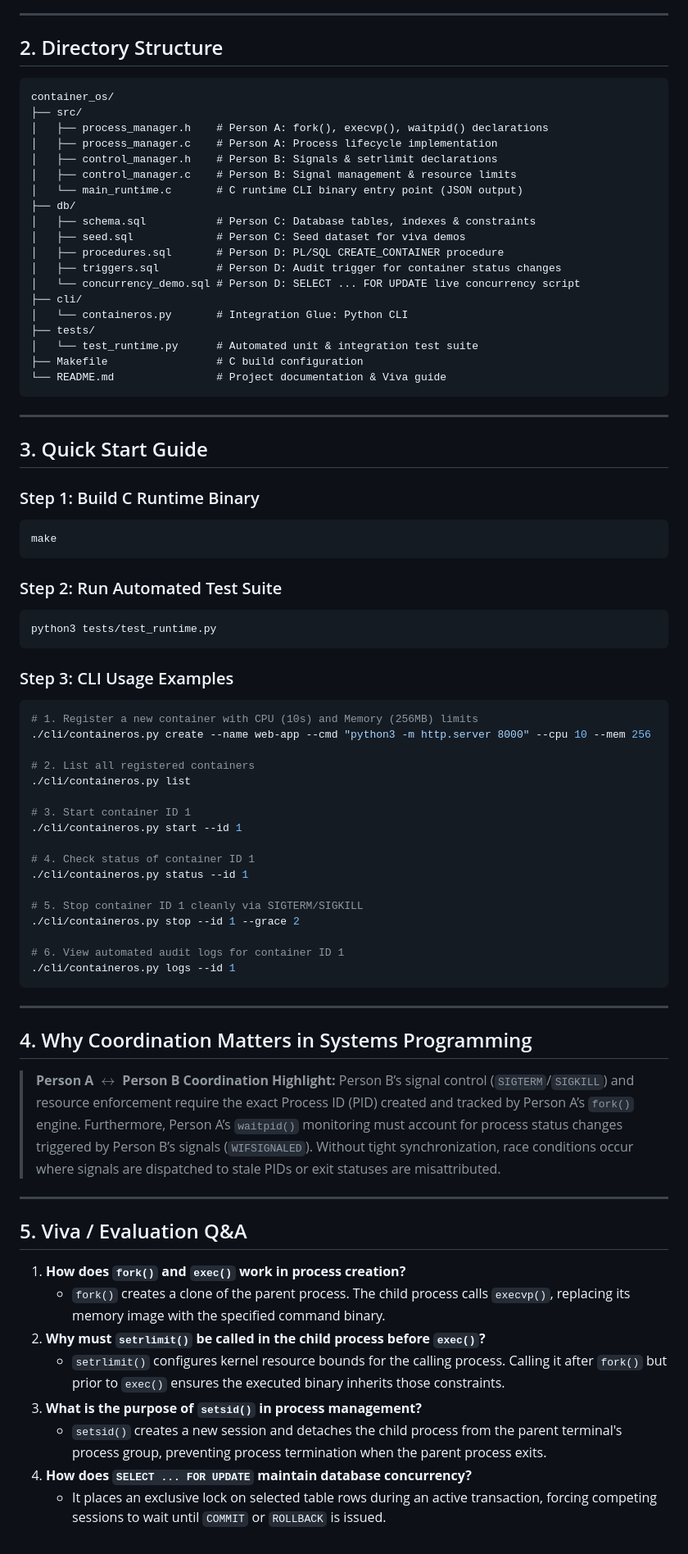
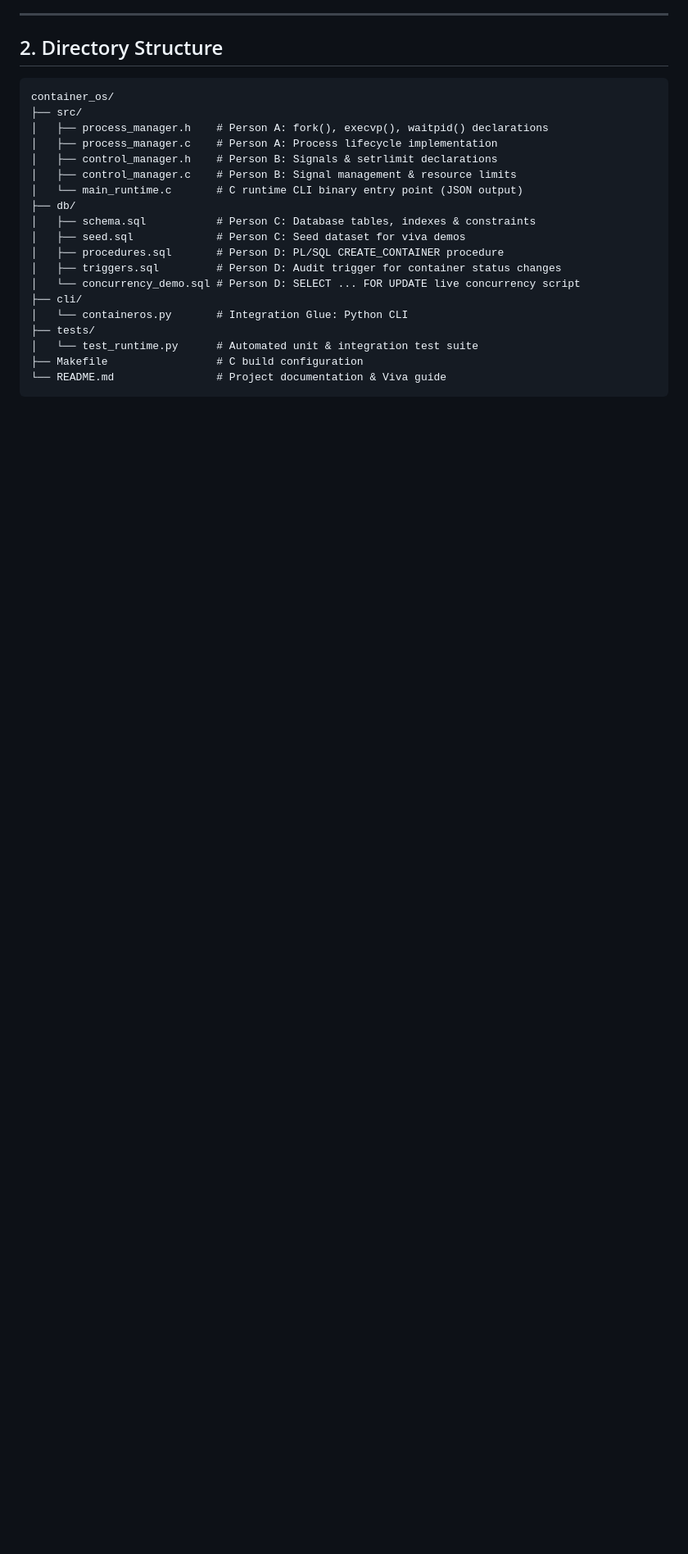
Before and after one commit to aniketnegi12/PBL-OS-and-DBMS, a Markdown page: README.md, the part around the change. Shown at 82% size. Rendered like a GitHub page; blank space fills up the shorter version.

````diff
--- a/README.md
+++ b/README.md
@@ -75,58 +75,3 @@ container_os/
 ├── Makefile                 # C build configuration
 └── README.md                # Project documentation & Viva guide
 ```
-
----
-
-## 3. Quick Start Guide
-
-### Step 1: Build C Runtime Binary
-```bash
-make
-```
-
-### Step 2: Run Automated Test Suite
-```bash
-python3 tests/test_runtime.py
-```
-
-### Step 3: CLI Usage Examples
-```bash
-# 1. Register a new container with CPU (10s) and Memory (256MB) limits
-./cli/containeros.py create --name web-app --cmd "python3 -m http.server 8000" --cpu 10 --mem 256
-
-# 2. List all registered containers
-./cli/containeros.py list
-
-# 3. Start container ID 1
-./cli/containeros.py start --id 1
-
-# 4. Check status of container ID 1
-./cli/containeros.py status --id 1
-
-# 5. Stop container ID 1 cleanly via SIGTERM/SIGKILL
-./cli/containeros.py stop --id 1 --grace 2
-
-# 6. View automated audit logs for container ID 1
-./cli/containeros.py logs --id 1
-```
-
----
-
-## 4. Why Coordination Matters in Systems Programming
-
-> **Person A $\leftrightarrow$ Person B Coordination Highlight:**
-> Person B’s signal control (`SIGTERM`/`SIGKILL`) and resource enforcement require the exact Process ID (PID) created and tracked by Person A’s `fork()` engine. Furthermore, Person A’s `waitpid()` monitoring must account for process status changes triggered by Person B’s signals (`WIFSIGNALED`). Without tight synchronization, race conditions occur where signals are dispatched to stale PIDs or exit statuses are misattributed.
-
----
-
-## 5. Viva / Evaluation Q&A
-
-1. **How does `fork()` and `exec()` work in process creation?**
-   * `fork()` creates a clone of the parent process. The child process calls `execvp()`, replacing its memory image with the specified command binary.
-2. **Why must `setrlimit()` be called in the child process before `exec()`?**
-   * `setrlimit()` configures kernel resource bounds for the calling process. Calling it after `fork()` but prior to `exec()` ensures the executed binary inherits those constraints.
-3. **What is the purpose of `setsid()` in process management?**
-   * `setsid()` creates a new session and detaches the child process from the parent terminal's process group, preventing process termination when the parent process exits.
-4. **How does `SELECT ... FOR UPDATE` maintain database concurrency?**
-   * It places an exclusive lock on selected table rows during an active transaction, forcing competing sessions to wait until `COMMIT` or `ROLLBACK` is issued.
````
